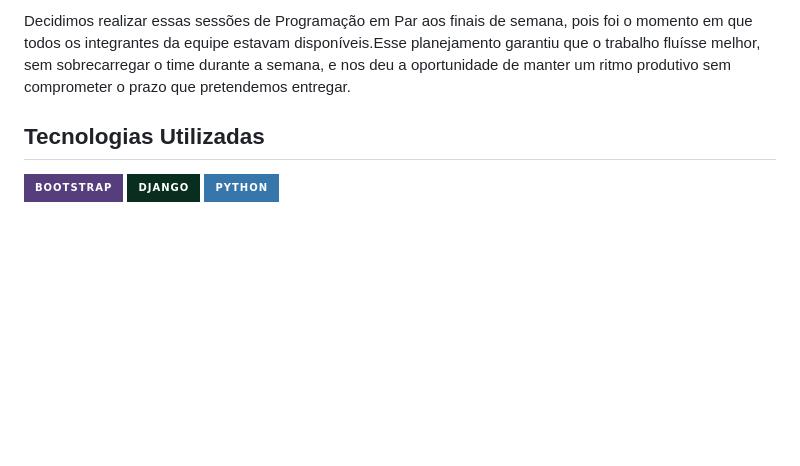
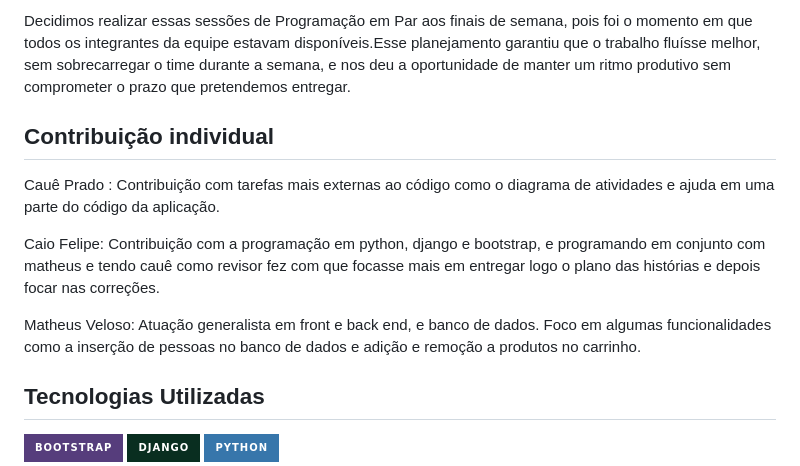
Before and after one commit to velosomtcesar/GreenSpark, a Markdown page: README.md, the part around the change. GitHub-like rendering; badges without logos; blank space fills up the shorter version.

```diff
--- a/README.md
+++ b/README.md
@@ -82,6 +82,13 @@ Na parte de desenvolvimento da nossa aplicação(Green Spark), adotamos a Progra
 Decidimos realizar essas sessões de Programação em Par aos finais de semana, pois foi o momento em que todos os integrantes da equipe estavam disponíveis.Esse planejamento garantiu que o trabalho fluísse melhor, sem sobrecarregar o time durante a semana, e nos deu a oportunidade de manter um ritmo produtivo sem comprometer o prazo que pretendemos entregar.
 
 
+## Contribuição individual
+Cauê Prado : Contribuição com tarefas mais externas ao código como o diagrama de atividades e ajuda em uma parte do código da aplicação.
+
+Caio Felipe: Contribuição com a programação em python, django e bootstrap, e programando em conjunto com matheus e tendo cauê como revisor fez com que focasse mais em entregar logo o plano das histórias e depois focar nas correções.
+
+Matheus Veloso: Atuação generalista em front e back end, e banco de dados. Foco em algumas funcionalidades como a inserção de pessoas no banco de dados e adição e remoção a produtos no carrinho.
+
 ## Tecnologias Utilizadas
 
 <p>
```
